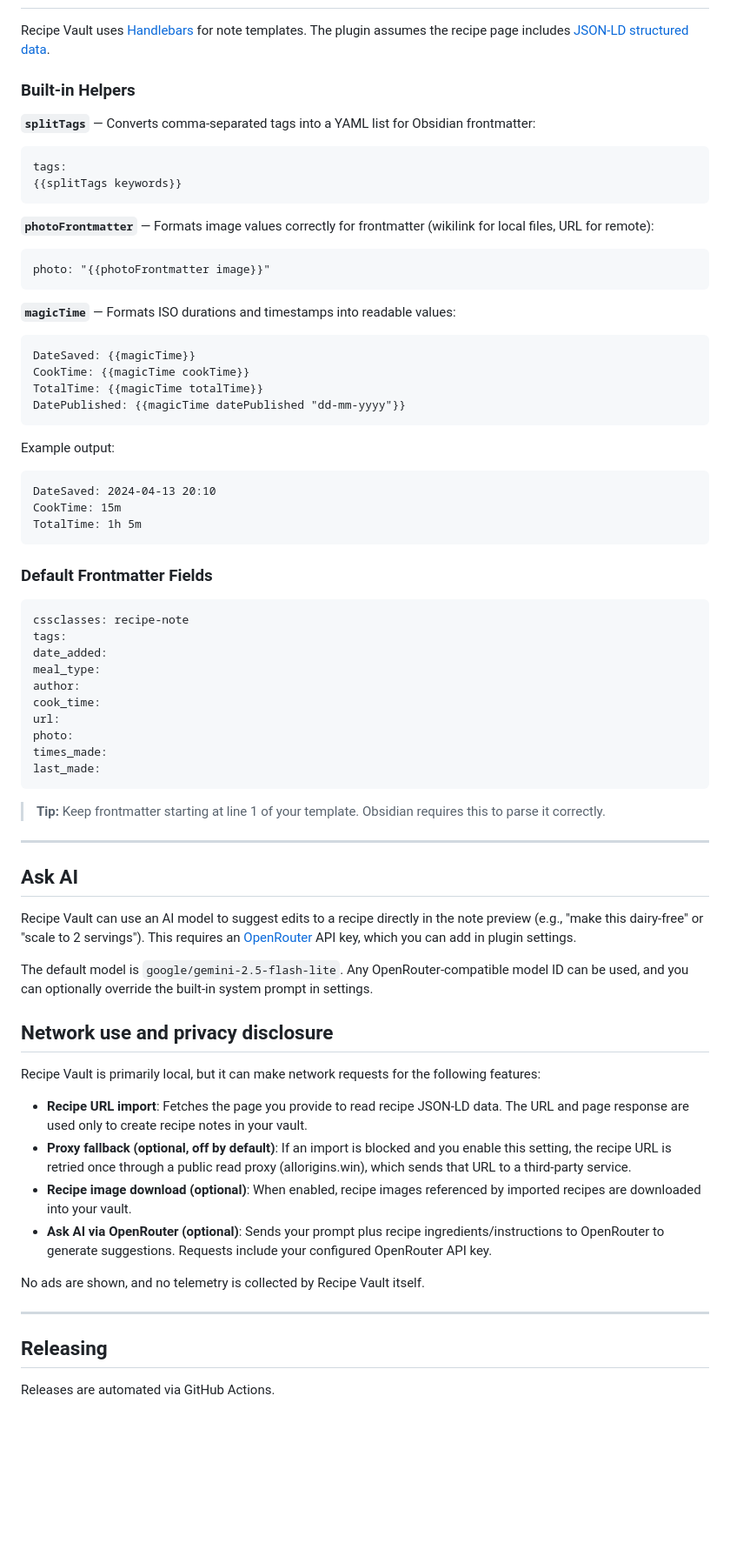
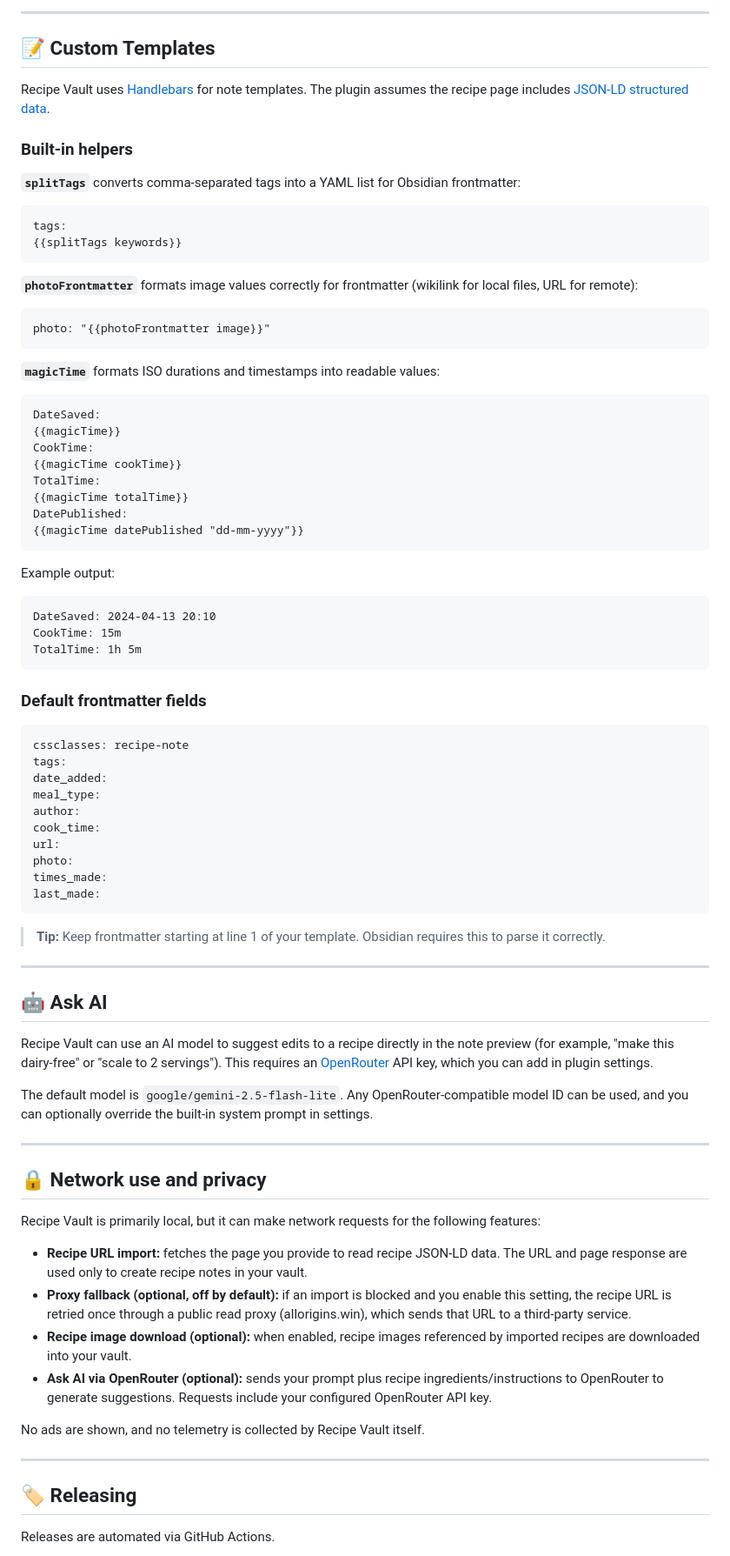
Before and after one commit to taylorsdugger/obsidian-recipe-vault, a Markdown page: README.md, the part around one of its changes. Shown at 87% size. GitHub-like rendering; blank space fills up the shorter version.

````diff
--- a/README.md
+++ b/README.md
@@ -85,35 +111,46 @@ To browse your recipes, click the **utensils icon** in the ribbon to open the Re
+---
+
+## 📝 Custom Templates
 
 Recipe Vault uses [Handlebars](https://handlebarsjs.com/guide/#simple-expressions) for note templates. The plugin assumes the recipe page includes [JSON-LD structured data](https://developers.google.com/search/docs/appearance/structured-data/recipe).
 
-### Built-in Helpers
+### Built-in helpers
 
-**`splitTags`** — Converts comma-separated tags into a YAML list for Obsidian frontmatter:
+**`splitTags`** converts comma-separated tags into a YAML list for Obsidian frontmatter:
+
 ```handlebars
 tags:
 {{splitTags keywords}}
 ```
 
-**`photoFrontmatter`** — Formats image values correctly for frontmatter (wikilink for local files, URL for remote):
+**`photoFrontmatter`** formats image values correctly for frontmatter (wikilink for local files, URL for remote):
+
 ```handlebars
 photo: "{{photoFrontmatter image}}"
 ```
 
-**`magicTime`** — Formats ISO durations and timestamps into readable values:
+**`magicTime`** formats ISO durations and timestamps into readable values:
+
 ```handlebars
-DateSaved: {{magicTime}}
-CookTime: {{magicTime cookTime}}
-TotalTime: {{magicTime totalTime}}
-DatePublished: {{magicTime datePublished "dd-mm-yyyy"}}
+DateSaved:
+{{magicTime}}
+CookTime:
+{{magicTime cookTime}}
+TotalTime:
+{{magicTime totalTime}}
+DatePublished:
+{{magicTime datePublished "dd-mm-yyyy"}}
 ```
 
 Example output:
+
 ```
 DateSaved: 2024-04-13 20:10
 CookTime: 15m
 TotalTime: 1h 5m
 ```
 
-### Default Frontmatter Fields
+### Default frontmatter fields
 
 ```yaml
 cssclasses: recipe-note
@@ -132,26 +169,28 @@ last_made:
 
 ---
 
-## Ask AI
+## 🤖 Ask AI
 
-Recipe Vault can use an AI model to suggest edits to a recipe directly in the note preview (e.g., "make this dairy-free" or "scale to 2 servings"). This requires an [OpenRouter](https://openrouter.ai/) API key, which you can add in plugin settings.
+Recipe Vault can use an AI model to suggest edits to a recipe directly in the note preview (for example, "make this dairy-free" or "scale to 2 servings"). This requires an [OpenRouter](https://openrouter.ai/) API key, which you can add in plugin settings.
 
 The default model is `google/gemini-2.5-flash-lite`. Any OpenRouter-compatible model ID can be used, and you can optionally override the built-in system prompt in settings.
 
-## Network use and privacy disclosure
+---
+
+## 🔒 Network use and privacy
 
 Recipe Vault is primarily local, but it can make network requests for the following features:
 
-- **Recipe URL import**: Fetches the page you provide to read recipe JSON-LD data. The URL and page response are used only to create recipe notes in your vault.
-- **Proxy fallback (optional, off by default)**: If an import is blocked and you enable this setting, the recipe URL is retried once through a public read proxy (allorigins.win), which sends that URL to a third-party service.
-- **Recipe image download (optional)**: When enabled, recipe images referenced by imported recipes are downloaded into your vault.
-- **Ask AI via OpenRouter (optional)**: Sends your prompt plus recipe ingredients/instructions to OpenRouter to generate suggestions. Requests include your configured OpenRouter API key.
+- **Recipe URL import:** fetches the page you provide to read recipe JSON-LD data. The URL and page response are used only to create recipe notes in your vault.
+- **Proxy fallback (optional, off by default):** if an import is blocked and you enable this setting, the recipe URL is retried once through a public read proxy (allorigins.win), which sends that URL to a third-party service.
+- **Recipe image download (optional):** when enabled, recipe images referenced by imported recipes are downloaded into your vault.
+- **Ask AI via OpenRouter (optional):** sends your prompt plus recipe ingredients/instructions to OpenRouter to generate suggestions. Requests include your configured OpenRouter API key.
 
 No ads are shown, and no telemetry is collected by Recipe Vault itself.
 
 ---
 
-## Releasing
+## 🏷️ Releasing
 
 Releases are automated via GitHub Actions.
 
````
Also changed, not shown: other parts of README.md (+77 -51 lines), docs/screenshots/import.png (added), 3 other files.
